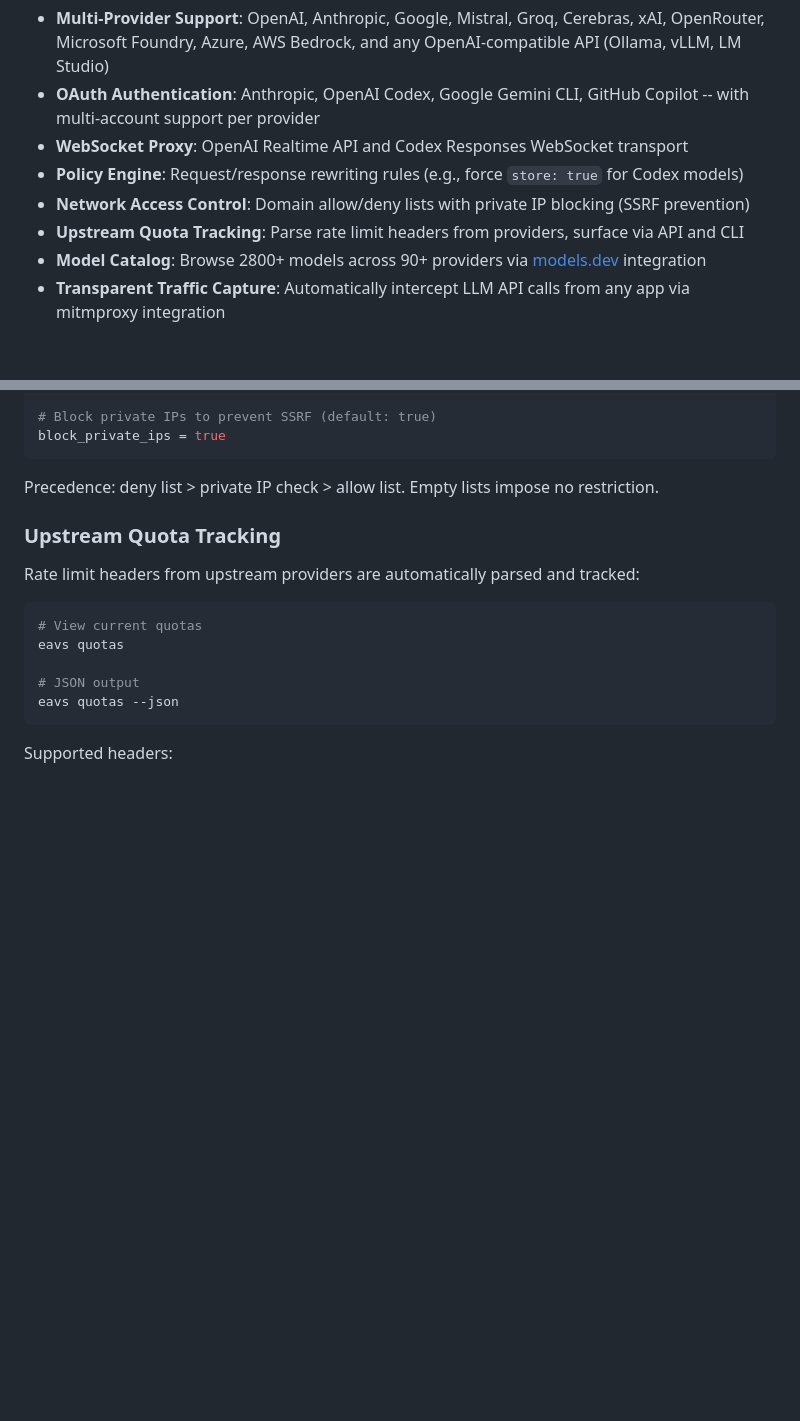
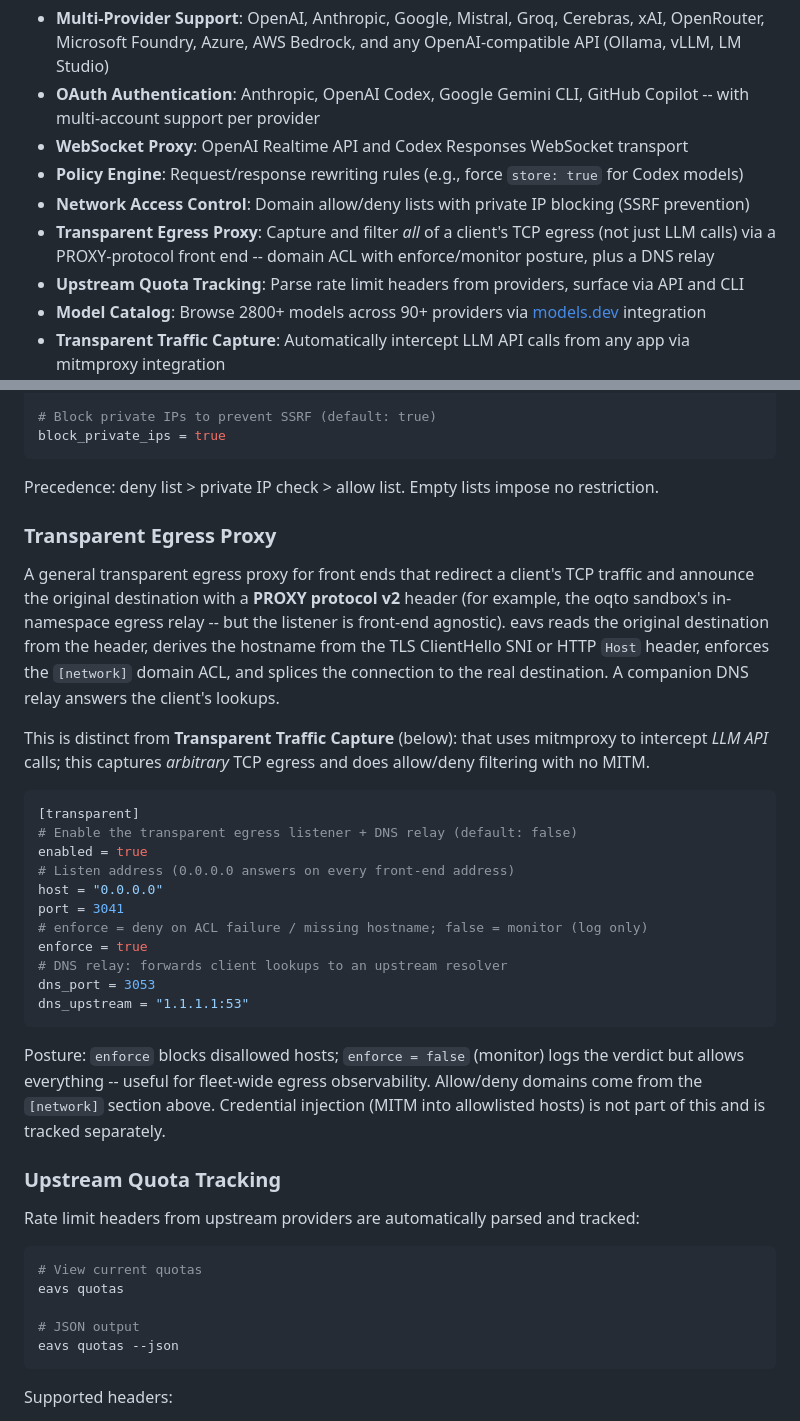
Before and after one commit to byteowlz/eavs, a Markdown page: README.md, 2 parts joined by grey strips. GitHub-like rendering; blank space fills up the shorter version.

Commit message:
docs(readme): document the transparent egress proxy + DNS relay
Add a Features bullet and a Configuration section for [transparent]
(enabled/host/port/enforce/dns_port/dns_upstream), explaining the
PROXY-protocol front end, the SNI/Host-driven domain ACL reusing
[network], enforce vs monitor posture, and the DNS relay. Explicitly
distinguish it from the existing mitmproxy 'Transparent Traffic Capture'
(LLM-only, MITM) -- this is arbitrary-TCP capture + allow/deny, no MITM.

````diff
--- a/README.md
+++ b/README.md
@@ -11,6 +11,7 @@ A local, Rust-based LLM proxy with zero-latency bidirectional streaming, full lo
 - **WebSocket Proxy**: OpenAI Realtime API and Codex Responses WebSocket transport
 - **Policy Engine**: Request/response rewriting rules (e.g., force `store: true` for Codex models)
 - **Network Access Control**: Domain allow/deny lists with private IP blocking (SSRF prevention)
+- **Transparent Egress Proxy**: Capture and filter *all* of a client's TCP egress (not just LLM calls) via a PROXY-protocol front end -- domain ACL with enforce/monitor posture, plus a DNS relay
 - **Upstream Quota Tracking**: Parse rate limit headers from providers, surface via API and CLI
 - **Model Catalog**: Browse 2800+ models across 90+ providers via [models.dev](https://models.dev/) integration
 - **Transparent Traffic Capture**: Automatically intercept LLM API calls from any app via mitmproxy integration
@@ -314,6 +315,39 @@ block_private_ips = true
 ```
 
 Precedence: deny list > private IP check > allow list. Empty lists impose no restriction.
+
+### Transparent Egress Proxy
+
+A general transparent egress proxy for front ends that redirect a client's TCP
+traffic and announce the original destination with a **PROXY protocol v2**
+header (for example, the oqto sandbox's in-namespace egress relay -- but the
+listener is front-end agnostic). eavs reads the original destination from the
+header, derives the hostname from the TLS ClientHello SNI or HTTP `Host` header,
+enforces the `[network]` domain ACL, and splices the connection to the real
+destination. A companion DNS relay answers the client's lookups.
+
+This is distinct from **Transparent Traffic Capture** (below): that uses
+mitmproxy to intercept *LLM API* calls; this captures *arbitrary* TCP egress and
+does allow/deny filtering with no MITM.
+
+```toml
+[transparent]
+# Enable the transparent egress listener + DNS relay (default: false)
+enabled = true
+# Listen address (0.0.0.0 answers on every front-end address)
+host = "0.0.0.0"
+port = 3041
+# enforce = deny on ACL failure / missing hostname; false = monitor (log only)
+enforce = true
+# DNS relay: forwards client lookups to an upstream resolver
+dns_port = 3053
+dns_upstream = "1.1.1.1:53"
+```
+
+Posture: `enforce` blocks disallowed hosts; `enforce = false` (monitor) logs the
+verdict but allows everything -- useful for fleet-wide egress observability.
+Allow/deny domains come from the `[network]` section above. Credential injection
+(MITM into allowlisted hosts) is not part of this and is tracked separately.
 
 ### Upstream Quota Tracking
 
````
